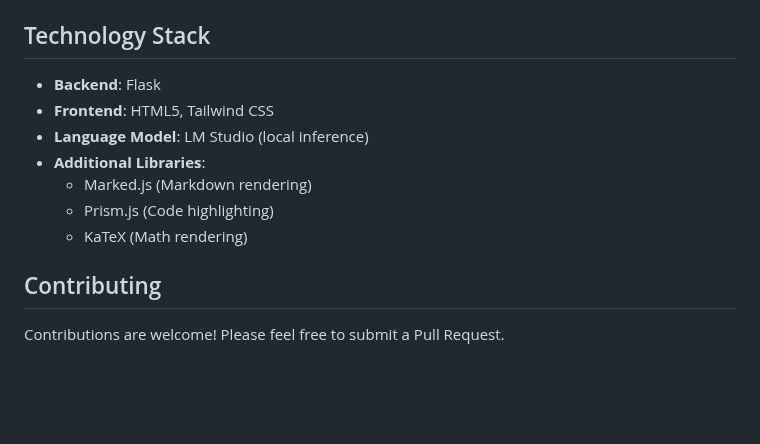
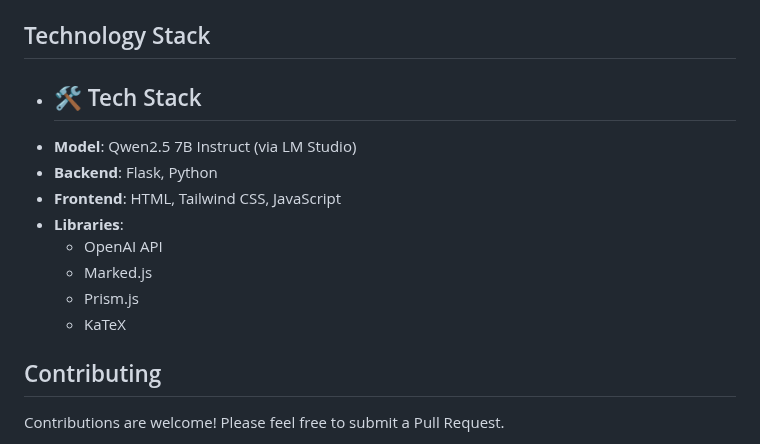
Before and after one commit to yossifibrahem/FIX-LLM, a Markdown page: Dev-Tech-README.md, the part around the change. GitHub-like rendering; blank space fills up the shorter version.

```diff
--- a/Dev-Tech-README.md
+++ b/Dev-Tech-README.md
@@ -85,13 +85,15 @@ The application will be accessible at `http://localhost:8080`
 
 ## Technology Stack
 
-- **Backend**: Flask
-- **Frontend**: HTML5, Tailwind CSS
-- **Language Model**: LM Studio (local inference)
-- **Additional Libraries**:
-  - Marked.js (Markdown rendering)
-  - Prism.js (Code highlighting)
-  - KaTeX (Math rendering)
+- ## 🛠️ Tech Stack
+- **Model**: Qwen2.5 7B Instruct (via LM Studio)
+- **Backend**: Flask, Python
+- **Frontend**: HTML, Tailwind CSS, JavaScript
+- **Libraries**:
+  - OpenAI API
+  - Marked.js
+  - Prism.js
+  - KaTeX
 
 ## Contributing
 
```
Also changed, not shown: README.md (+18 -16 lines).
